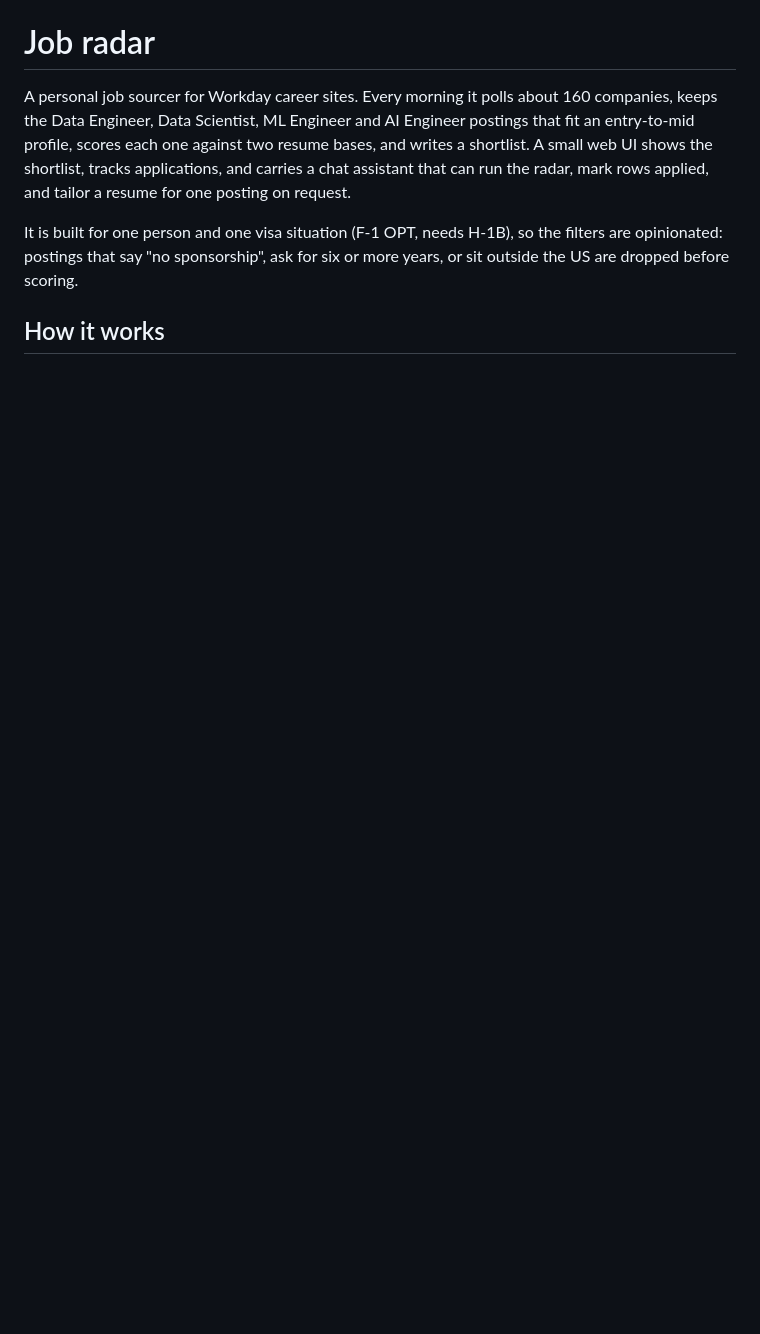
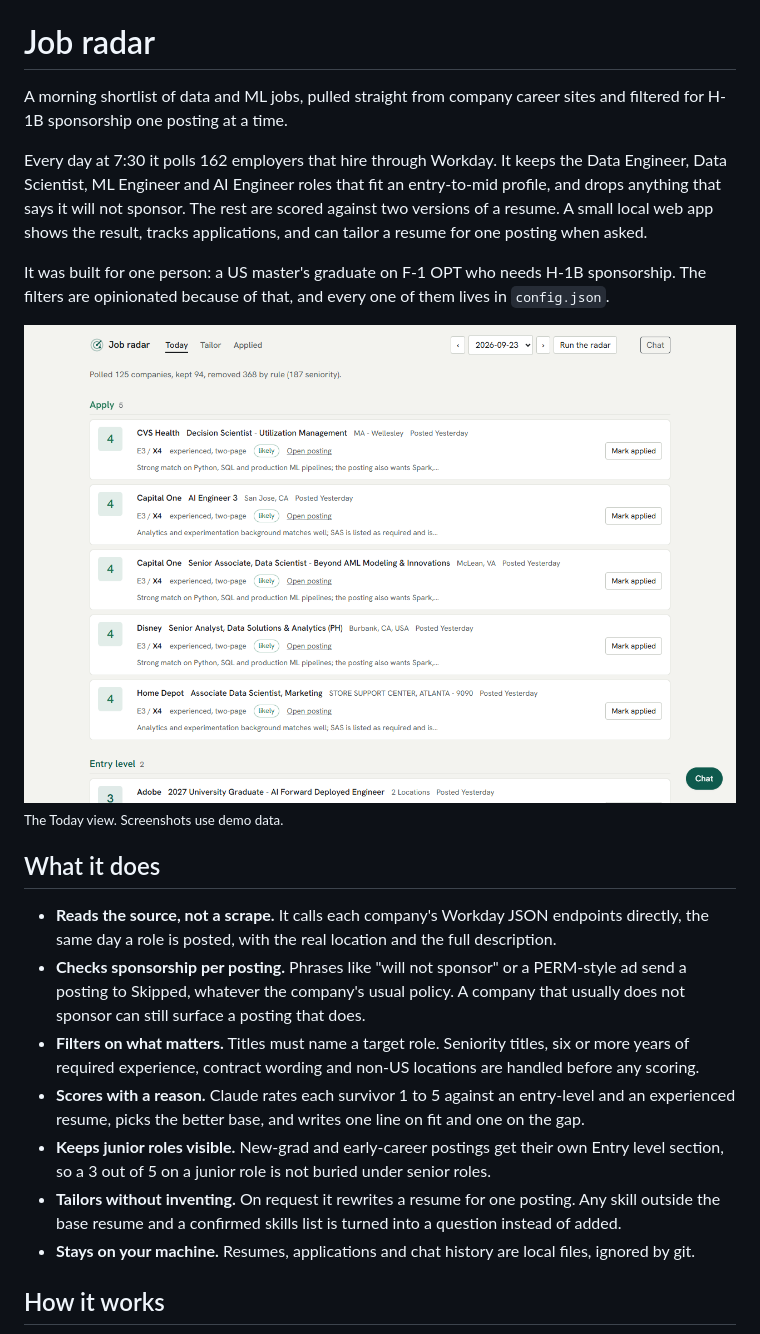
Before and after one commit to SiddhiRohan/job-radar, a Markdown page: README.md, the part around one of its changes. Rendered like a GitHub page; pictures changed too: docs/img/today-light.png (added); blank space fills up the shorter version.

```diff
--- a/README.md
+++ b/README.md
@@ -1,14 +3,39 @@
 # Job radar
 
-A personal job sourcer for Workday career sites. Every morning it polls about 160 companies, keeps the
-Data Engineer, Data Scientist, ML Engineer and AI Engineer postings that fit an entry-to-mid profile,
-scores each one against two resume bases, and writes a shortlist. A small web UI shows the shortlist,
-tracks applications, and carries a chat assistant that can run the radar, mark rows applied, and
-tailor a resume for one posting on request.
+A morning shortlist of data and ML jobs, pulled straight from company career sites and filtered for
+H-1B sponsorship one posting at a time.
 
-It is built for one person and one visa situation (F-1 OPT, needs H-1B), so the filters are opinionated:
-postings that say "no sponsorship", ask for six or more years, or sit outside the US are dropped before
-scoring.
+Every day at 7:30 it polls 162 employers that hire through Workday. It keeps the Data Engineer, Data
+Scientist, ML Engineer and AI Engineer roles that fit an entry-to-mid profile, and drops anything that
+says it will not sponsor. The rest are scored against two versions of a resume. A small local web app
+shows the result, tracks applications, and can tailor a resume for one posting when asked.
+
+It was built for one person: a US master's graduate on F-1 OPT who needs H-1B sponsorship. The filters
+are opinionated because of that, and every one of them lives in `config.json`.
+
+<picture>
+  <source media="(prefers-color-scheme: dark)" srcset="docs/img/today-dark.png">
+  <img src="docs/img/today-light.png" alt="The Today view: an Apply section of five postings, each a card with a fit score, the recommended resume, a sponsorship tag and a Mark applied button.">
+</picture>
+
+<sub>The Today view. Screenshots use demo data.</sub>
+
+## What it does
+
+- **Reads the source, not a scrape.** It calls each company's Workday JSON endpoints directly, the same
+  day a role is posted, with the real location and the full description.
+- **Checks sponsorship per posting.** Phrases like "will not sponsor" or a PERM-style ad send a posting
+  to Skipped, whatever the company's usual policy. A company that usually does not sponsor can still
+  surface a posting that does.
+- **Filters on what matters.** Titles must name a target role. Seniority titles, six or more years of
+  required experience, contract wording and non-US locations are handled before any scoring.
+- **Scores with a reason.** Claude rates each survivor 1 to 5 against an entry-level and an experienced
+  resume, picks the better base, and writes one line on fit and one on the gap.
+- **Keeps junior roles visible.** New-grad and early-career postings get their own Entry level section,
+  so a 3 out of 5 on a junior role is not buried under senior roles.
+- **Tailors without inventing.** On request it rewrites a resume for one posting. Any skill outside the
+  base resume and a confirmed skills list is turned into a question instead of added.
+- **Stays on your machine.** Resumes, applications and chat history are local files, ignored by git.
 
 ## How it works
 
```
Also changed, not shown: other parts of README.md (+85 -40 lines), docs/CHANGELOG.md (+11 -0 lines), docs/DECISIONS.md (+8 -0 lines), docs/img/applied.png (added), docs/img/today-dark.png (added), 1 other file.
